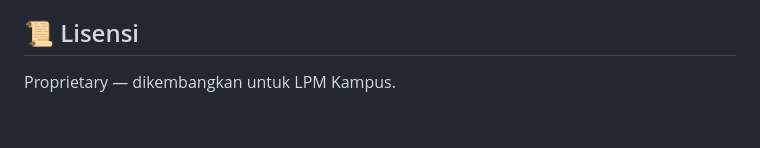
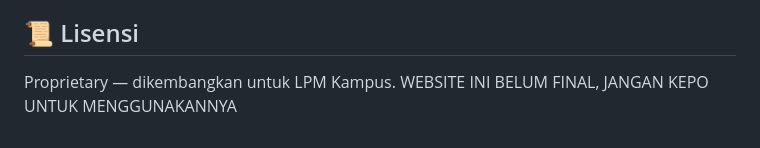
Before and after one commit to yolislibmanmof/lpm-kampus, a Markdown page: README.md, the part around the change. GitHub-like rendering.

Commit message:
Update README with final website warning
Added a warning note about the website not being final.

```diff
--- a/README.md
+++ b/README.md
@@ -131,3 +131,4 @@ Arahkan domain `lpm-kampus` ke folder proyek.
 
 ## 📜 Lisensi
 Proprietary — dikembangkan untuk LPM Kampus.
+WEBSITE INI BELUM FINAL, JANGAN KEPO UNTUK MENGGUNAKANNYA
```
